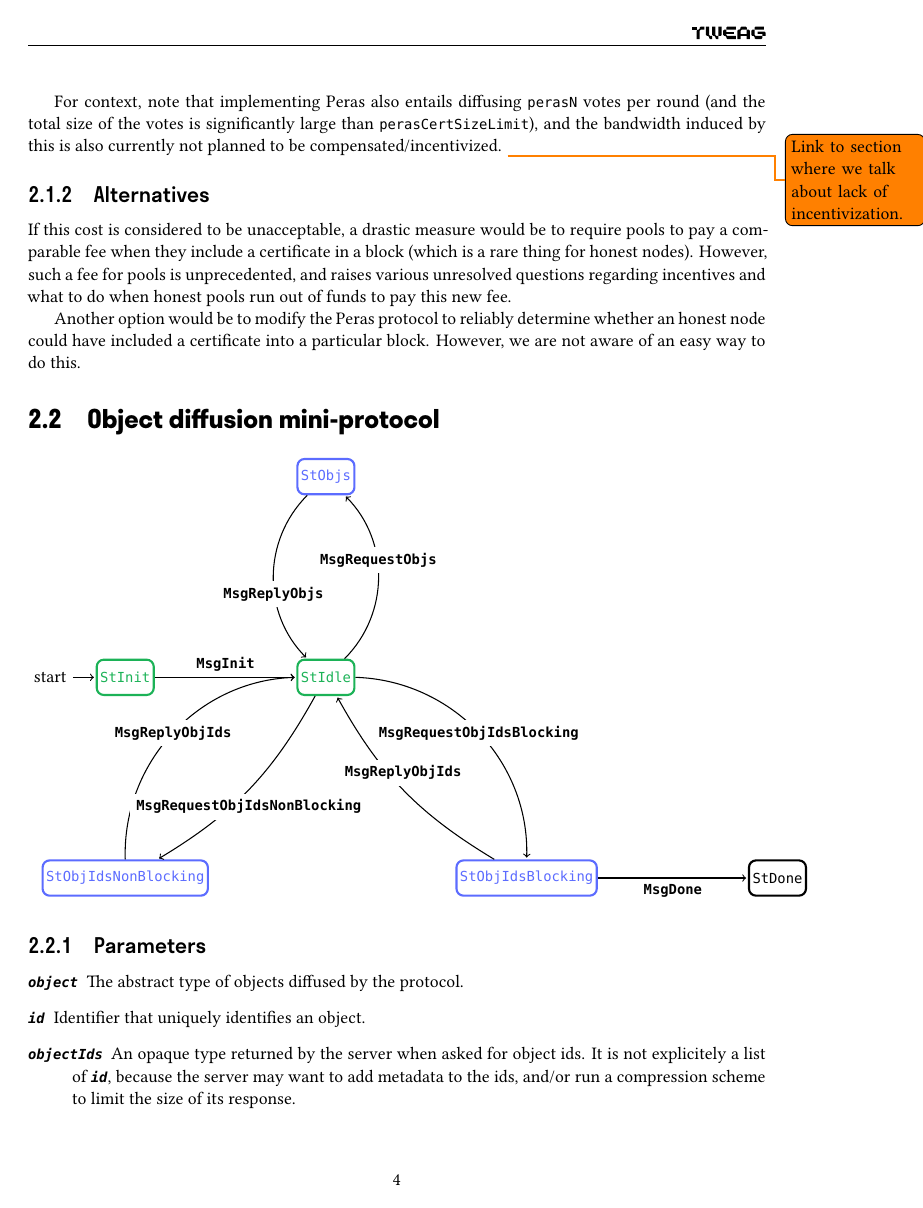
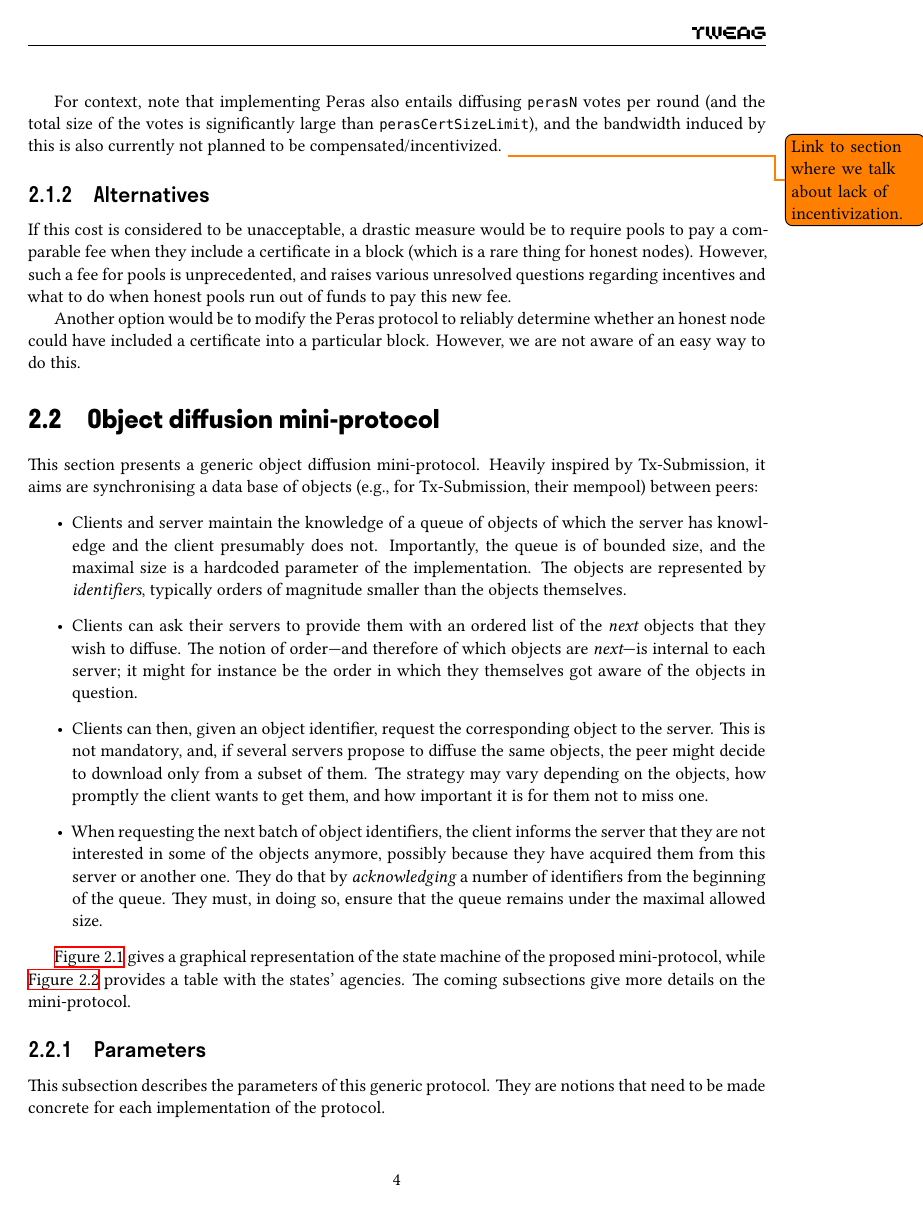
Before and after one commit to tweag/cardano-peras, a LaTeX document (design/peras-design.tex, which reads design/protocol-changes/object-diffusion.tex): page 5 of 16 before the commit and page 5 of 17 after it. Compiled offline with XeLaTeX.

Commit message:
Some documentation of the generic object diffusion mini-protocol

```diff
--- a/design/protocol-changes/object-diffusion.tex
+++ b/design/protocol-changes/object-diffusion.tex
@@ -1,5 +1,42 @@
-\section{Object diffusion mini-protocol}
+\section{Object diffusion mini-protocol}%
 \label{object-diffusion-protocol}
+
+This section presents a generic object diffusion mini-protocol. Heavily inspired
+by Tx-Submission, it aims are synchronising a data base of objects (e.g., for
+Tx-Submission, their mempool) between peers:
+%
+\begin{itemize}
+\item Clients and server maintain the knowledge of a queue of objects of which
+  the server has knowledge and the client presumably does not. Importantly, the
+  queue is of bounded size, and the maximal size is a hardcoded parameter of the
+  implementation. The objects are represented by {\em identifiers}, typically
+  orders of magnitude smaller than the objects themselves.
+
+\item Clients can ask their servers to provide them with an ordered list of the
+  {\em next} objects that they wish to diffuse. The notion of order---and
+  therefore of which objects are {\em next}---is internal to each server; it
+  might for instance be the order in which they themselves got aware of the
+  objects in question.
+
+\item Clients can then, given an object identifier, request the corresponding
+  object to the server. This is not mandatory, and, if several servers propose
+  to diffuse the same objects, the peer might decide to download only from a
+  subset of them. The strategy may vary depending on the objects, how promptly
+  the client wants to get them, and how important it is for them not to miss
+  one.
+
+\item When requesting the next batch of object identifiers, the client informs
+  the server that they are not interested in some of the objects anymore,
+  possibly because they have acquired them from this server or another one. They
+  do that by {\em acknowledging} a number of identifiers from the beginning of
+  the queue. They must, in doing so, ensure that the queue remains under the
+  maximal allowed size.
+\end{itemize}
+
+\autoref{fig:object-diffusion-state-machine} gives a graphical representation of
+the state machine of the proposed mini-protocol, while
+\autoref{fig:object-diffusion-state-agencies} provides a table with the states'
+agencies. The coming subsections give more details on the mini-protocol.
 
 \definecolor{mygreen}{rgb}{0.109804,0.698039,0.341176}
 \definecolor{myblue}{rgb}{0.360784,0.423529,255}
@@ -43,4 +80,3 @@
 \newcommand{\MsgReplyObjs}        {\msg{MsgReplyObjs}}
 \newcommand{\MsgDone}{\msg{MsgDone}}
 
-\begin{tikzpicture}[->,shorten >=1pt,auto,node distance=4.5cm, semithick]
@@ -75,7 +117,12 @@
   \end{center}
+  \caption{Object diffusion state agencies}%
+  \label{fig:object-diffusion-state-agencies}
 \end{figure}
 
 \subsection{Parameters}
+
+This subsection describes the parameters of this generic protocol. They are
+notions that need to be made concrete for each implementation of the protocol.
 
 \newcommand\argfont[1]{\textbf{\texttt{\textit{#1}}}}
 
```
Also changed, not shown: design/protocol-changes/object-diffusion.tex (60 more changed lines). Lines whose indentation alone changed are shown as unchanged.
